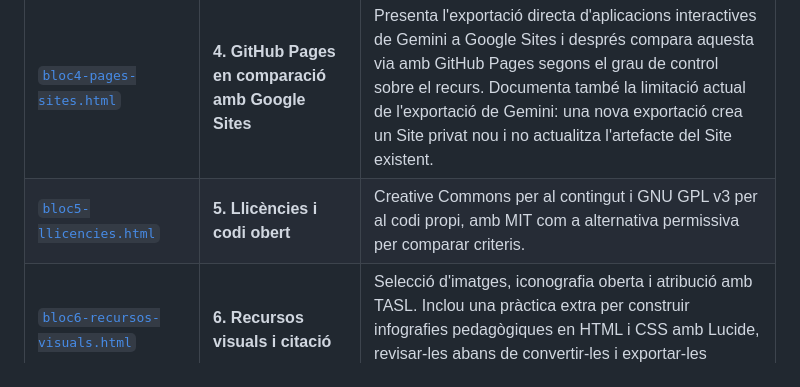
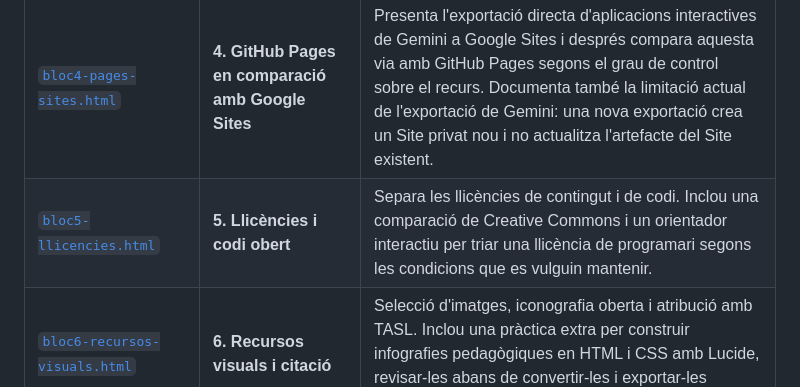
Before and after one commit to miquelangelfuentes/eines-ia-aula, a Markdown page: README.md, the part around the change. Drawn GitHub-style.

Commit message:
Actualitza la descripció del bloc de llicències al README

```diff
--- a/README.md
+++ b/README.md
@@ -30,7 +30,7 @@ Les respostes es desen únicament al navegador mitjançant `localStorage` i es p
 | [`bloc2-antigravity.html`](bloc2-antigravity.html) | **2. Google Antigravity** | Instal·lació i configuració, primera web funcional i preparació del projecte local que continuarà a GitHub. La descàrrega automatitzada de documents queda com a ampliació. |
 | [`bloc3-github.html`](bloc3-github.html) | **3. Configuració de GitHub** | Creació d'un repositori buit, token temporal *fine-grained*, connexió del projecte des d'Antigravity i primera pujada. Inclou la revocació de la credencial i la publicació amb GitHub Pages. |
 | [`bloc4-pages-sites.html`](bloc4-pages-sites.html) | **4. GitHub Pages en comparació amb Google Sites** | Presenta l'exportació directa d'aplicacions interactives de Gemini a Google Sites i després compara aquesta via amb GitHub Pages segons el grau de control sobre el recurs. Documenta també la limitació actual de l'exportació de Gemini: una nova exportació crea un Site privat nou i no actualitza l'artefacte del Site existent. |
-| [`bloc5-llicencies.html`](bloc5-llicencies.html) | **5. Llicències i codi obert** | Creative Commons per al contingut i GNU GPL v3 per al codi propi, amb MIT com a alternativa permissiva per comparar criteris. |
+| [`bloc5-llicencies.html`](bloc5-llicencies.html) | **5. Llicències i codi obert** | Separa les llicències de contingut i de codi. Inclou una comparació de Creative Commons i un orientador interactiu per triar una llicència de programari segons les condicions que es vulguin mantenir. |
 | [`bloc6-recursos-visuals.html`](bloc6-recursos-visuals.html) | **6. Recursos visuals i citació** | Selecció d'imatges, iconografia oberta i atribució amb TASL. Inclou una pràctica extra per construir infografies pedagògiques en HTML i CSS amb Lucide, revisar-les abans de convertir-les i exportar-les fidelment a PNG. |
 | [`bloc7-bones-practiques.html`](bloc7-bones-practiques.html) | **7. Bones pràctiques d'aula** | Supervisió docent, protecció de dades, accessibilitat web, DUA, dependències externes i transparència en l'ús d'IA. |
 | [`bloc8-verificacio.html`](bloc8-verificacio.html) | **8. Llista de verificació** | Checklist interactiva amb memòria local per revisar el recurs abans de compartir-lo. |
```
